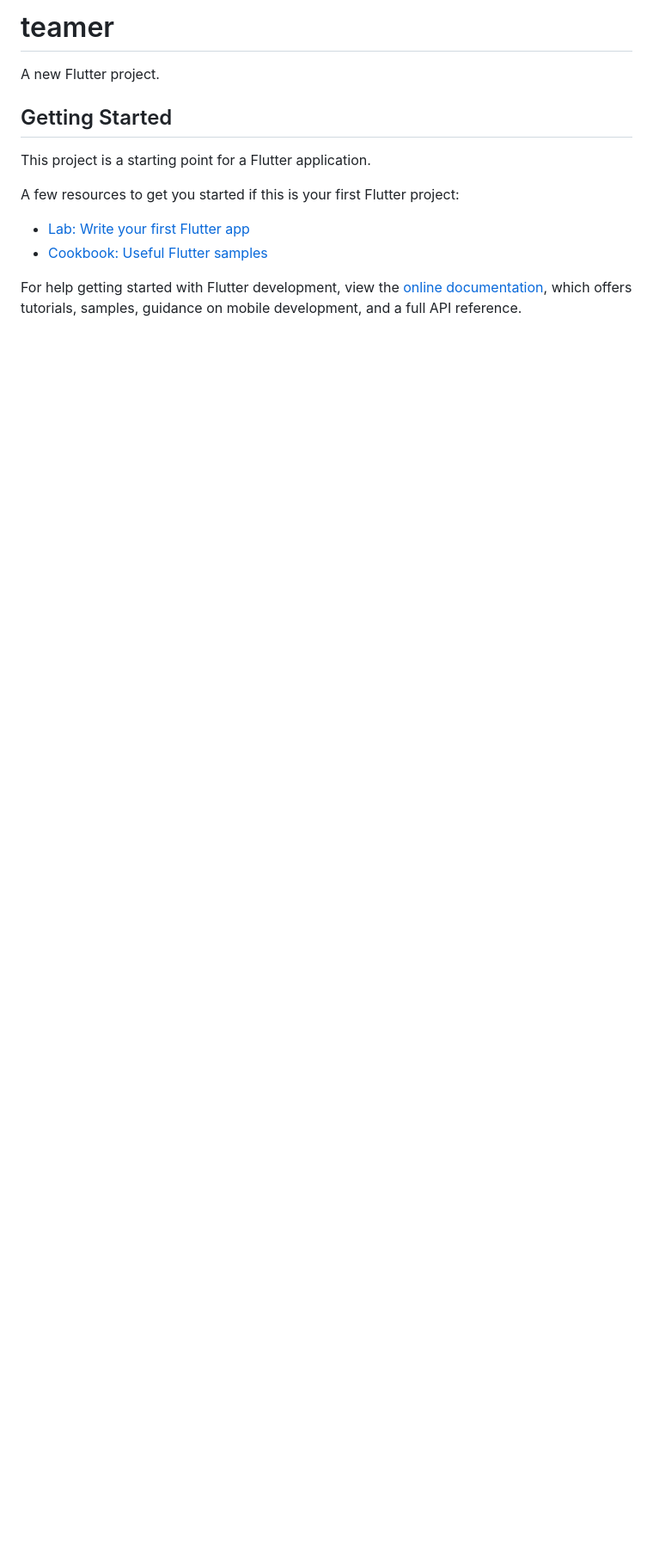
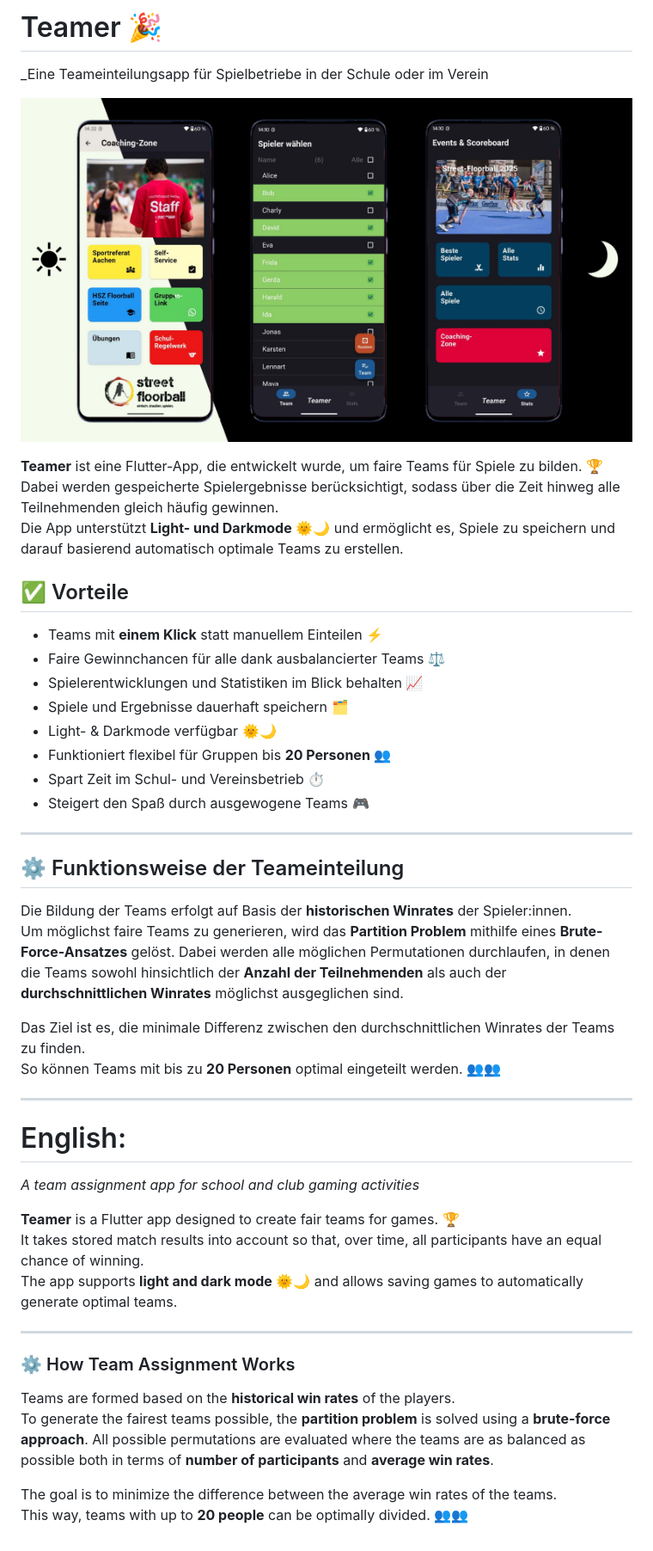
Before and after one commit to fohmij/teamer_flutter, a Markdown page: README.md, the part around the change. Shown: that part at 86% size. GitHub-like rendering; pictures changed too: Plakat.png (added); blank space fills up the shorter version.

```diff
--- a/README.md
+++ b/README.md
@@ -1,16 +1,50 @@
-# teamer
+# Teamer 🎉
 
-A new Flutter project.
+_Eine Teameinteilungsapp für Spielbetriebe in der Schule oder im Verein
 
-## Getting Started
+![App Screenshot](Plakat.png)
 
-This project is a starting point for a Flutter application.
+**Teamer** ist eine Flutter-App, die entwickelt wurde, um faire Teams für Spiele zu bilden. 🏆
+Dabei werden gespeicherte Spielergebnisse berücksichtigt, sodass über die Zeit hinweg alle Teilnehmenden gleich häufig gewinnen.
+Die App unterstützt **Light- und Darkmode** 🌞🌙 und ermöglicht es, Spiele zu speichern und darauf basierend automatisch optimale Teams zu erstellen.
 
-A few resources to get you started if this is your first Flutter project:
+## ✅ Vorteile
 
-- [Lab: Write your first Flutter app](https://docs.flutter.dev/get-started/codelab)
-- [Cookbook: Useful Flutter samples](https://docs.flutter.dev/cookbook)
+- Teams mit **einem Klick** statt manuellem Einteilen ⚡
+- Faire Gewinnchancen für alle dank ausbalancierter Teams ⚖️
+- Spielerentwicklungen und Statistiken im Blick behalten 📈
+- Spiele und Ergebnisse dauerhaft speichern 🗂️
+- Light- & Darkmode verfügbar 🌞🌙
+- Funktioniert flexibel für Gruppen bis **20 Personen** 👥
+- Spart Zeit im Schul- und Vereinsbetrieb ⏱️
+- Steigert den Spaß durch ausgewogene Teams 🎮
 
-For help getting started with Flutter development, view the
-[online documentation](https://docs.flutter.dev/), which offers tutorials,
-samples, guidance on mobile development, and a full API reference.
+---
+
+## ⚙️ Funktionsweise der Teameinteilung
+
+Die Bildung der Teams erfolgt auf Basis der **historischen Winrates** der Spieler:innen.
+Um möglichst faire Teams zu generieren, wird das **Partition Problem** mithilfe eines **Brute-Force-Ansatzes** gelöst. Dabei werden alle möglichen Permutationen durchlaufen, in denen die Teams sowohl hinsichtlich der **Anzahl der Teilnehmenden** als auch der **durchschnittlichen Winrates** möglichst ausgeglichen sind.
+
+Das Ziel ist es, die minimale Differenz zwischen den durchschnittlichen Winrates der Teams zu finden.
+So können Teams mit bis zu **20 Personen** optimal eingeteilt werden. 👥👥
+
+---
+
+# English:
+
+_A team assignment app for school and club gaming activities_
+
+**Teamer** is a Flutter app designed to create fair teams for games. 🏆
+It takes stored match results into account so that, over time, all participants have an equal chance of winning.
+The app supports **light and dark mode** 🌞🌙 and allows saving games to automatically generate optimal teams.
+
+---
+
+### ⚙️ How Team Assignment Works
+
+Teams are formed based on the **historical win rates** of the players.
+To generate the fairest teams possible, the **partition problem** is solved using a **brute-force approach**. All possible permutations are evaluated where the teams are as balanced as possible both in terms of **number of participants** and **average win rates**.
+
+The goal is to minimize the difference between the average win rates of the teams.
+This way, teams with up to **20 people** can be optimally divided. 👥👥
```
